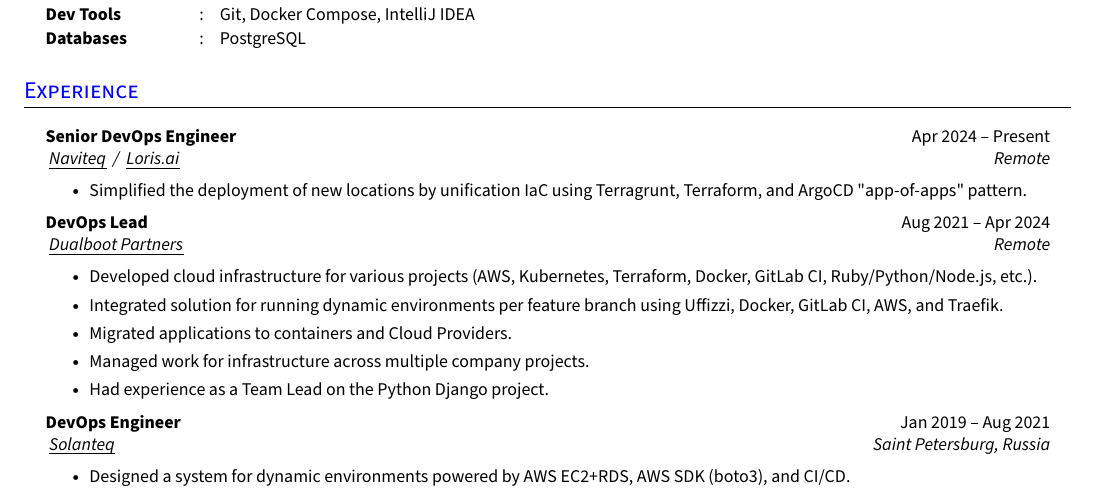
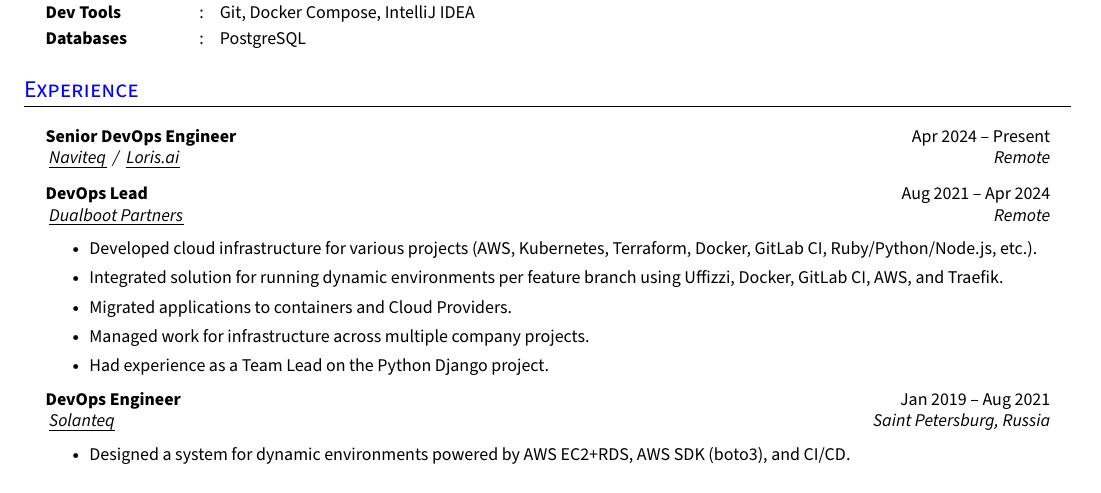
Before and after one commit to Razorr1996/CV-DevOps, a LaTeX CV (Artem Basalaev CV.tex): part of the page, cut so that both start at the same text. Compiled offline with pdfLaTeX.

Commit message:
Comment Naviteq experience

```diff
--- a/Artem Basalaev CV.tex
+++ b/Artem Basalaev CV.tex
@@ -216,7 +216,7 @@
   \resumeQuadHeading{Senior DevOps Engineer}{Apr 2024 -- Present}
   {\hrefUline{https://www.linkedin.com/company/naviteq-solutions/}{Naviteq} / \hrefUline{https://www.linkedin.com/company/loris-ai/}{Loris.ai}}{Remote}
     \resumeItemListStart{}
-      \resumeItem{Simplified the deployment of new locations by unification IaC using Terragrunt, Terraform, and ArgoCD "app-of-apps" pattern.}
+%      \resumeItem{Simplified the deployment of new locations by unification IaC using Terragrunt, Terraform, and ArgoCD "app-of-apps" pattern.}
     \resumeItemListEnd{}
 
   \resumeQuadHeading{DevOps Lead}{Aug 2021 -- Apr 2024}
```
